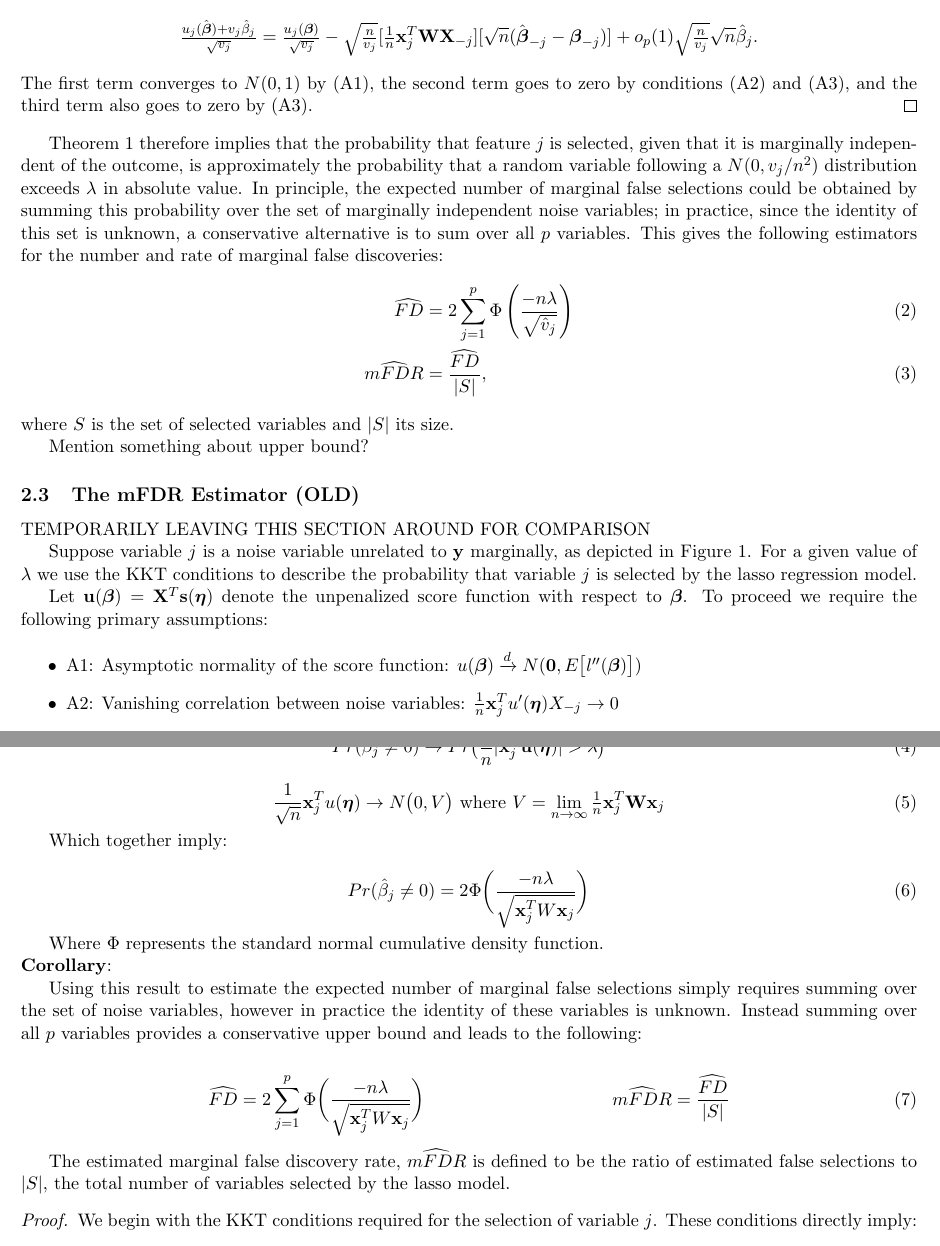
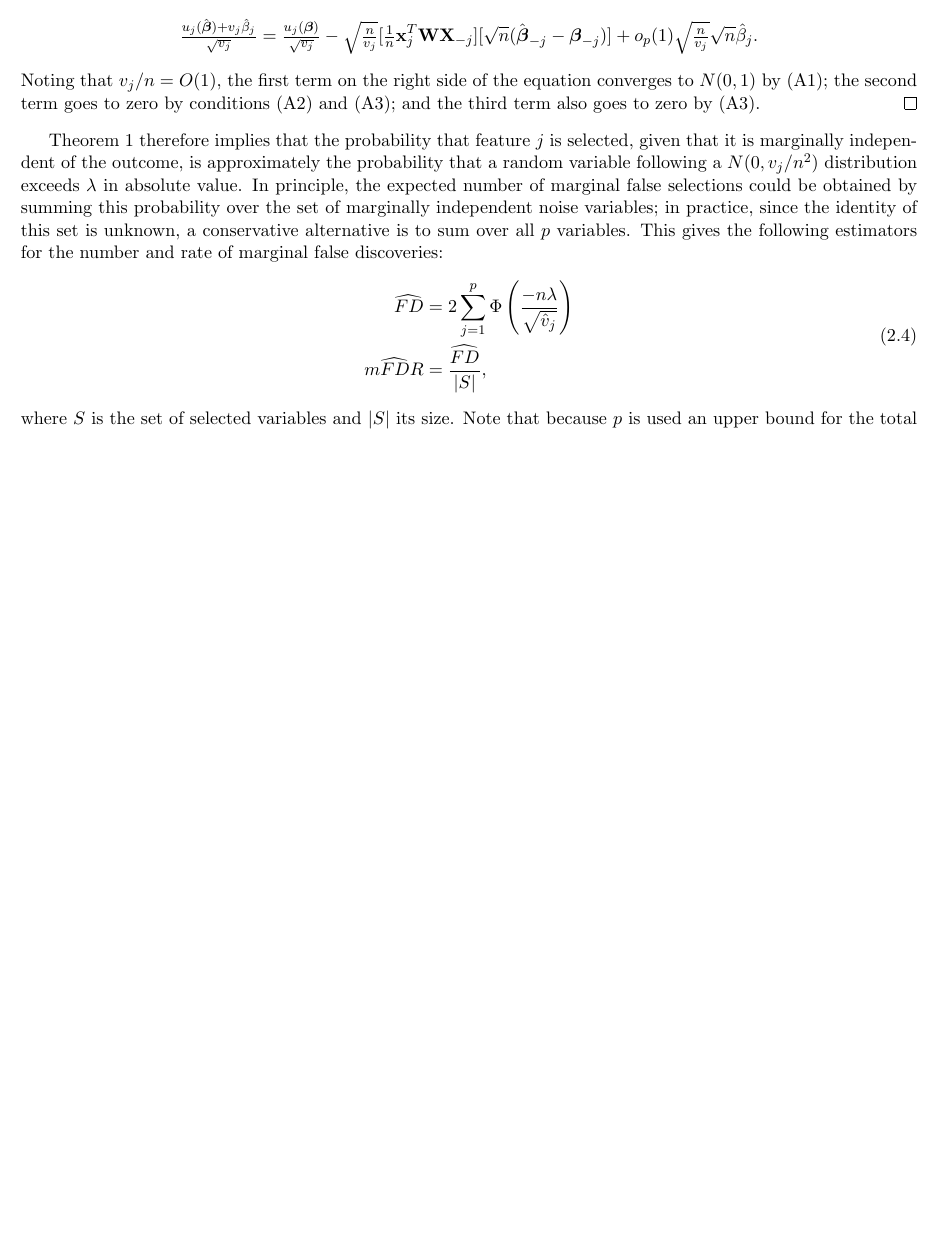
Before and after one commit to pbreheny/mfdr-likelihood-paper, a LaTeX document (mfdr-lik.tex, which reads main.tex): two parts of pages 4 and 5 of 14 before the commit and part of page 4 of 13 after it, the two joined at a grey line, cut so that both start at the same text, the shorter picture padded with empty space. Compiled offline with pdfLaTeX.

Commit message:
Edits to 2.1-2.3; still finishing 2.3

```diff
--- a/main.tex
+++ b/main.tex
@@ -94,65 +95,14 @@ Since $\beta_j=0$, we then have
 \intertext{or}
 \tfrac{u_j(\bbh) + v_j \bh_j}{\sqrt{v_j}}  &= \tfrac{u_j(\bb)}{\sqrt{v_j}} - \sqrt{\tfrac{n}{v_j}}[\tfrac{1}{n}\x_j^T\W\X_{-j}][\sqrt{n}(\bbh_{-j} - \bb_{-j})] + o_p(1)\sqrt{\tfrac{n}{v_j}}\sqrt{n}\bh_j.}
 %\tfrac{1}{\sqrt{n}}u_j(\bbh) + \sqrt{n}v_j\bh_j &= \tfrac{1}{\sqrt{n}}u_j(\bb) - [\tfrac{1}{n}\x_j^T\W\X_{-j}][\sqrt{n}(\bbh_{-j} - \bb_{-j})] + o_p(1)\sqrt{n}\bh_j.}
-The first term converges to $N(0,1)$ by (A1), the second term goes to zero by conditions (A2) and (A3), and the third term also goes to zero by (A3).
+Noting that $v_j/n=O(1)$, the first term on the right side of the equation converges to $N(0,1)$ by (A1); the second term goes to zero by conditions (A2) and (A3); and the third term also goes to zero by (A3).
 \end{proof}
 
 Theorem~\ref{Thm:main} therefore implies that the probability that feature $j$ is selected, given that it is marginally independent of the outcome, is approximately the probability that a random variable following a $N(0, v_j/n^2)$ distribution exceeds $\lam$ in absolute value.
 In principle, the expected number of marginal false selections could be obtained by summing this probability over the set of marginally independent noise variables; in practice, since the identity of this set is unknown, a conservative alternative is to sum over all $p$ variables.
 This gives the following estimators for the number and rate of marginal false discoveries:
-\al{eq:mfdr}{
+\als{eq:mfdr}{
   \widehat{FD} &= 2 \sum_{j=1}^{p} \Phi \left(\frac{-n\lam}{\sqrt{\hat{v}_j}}\right)\\
   \widehat{mFDR} &= \frac{\widehat{FD}}{|S|},
 }
-where $S$ is the set of selected variables and $|S|$ its size.
-
-Mention something about upper bound?
-
-\subsection{The mFDR Estimator (OLD)}
-
-TEMPORARILY LEAVING THIS SECTION AROUND FOR COMPARISON
-
-Suppose variable $j$ is a noise variable unrelated to $\y$ marginally, as depicted in Figure~\ref{Fig:diagram}. For a given value of $\lambda$ we use the KKT conditions to describe the probability that variable $j$ is selected by the lasso regression model.
-
-Let $\u(\bb) = \X^T \s(\be)$ denote the unpenalized score function with respect to $\bb$.  To proceed we require the following primary assumptions:
-
-\begin{itemize}
-\item A1: Asymptotic normality of the score function: $u(\bb) \xrightarrow{d} N(\zero,  E\big[l''(\bb)\big])$
-\item A2: Vanishing correlation between noise variables: $\frac{1}{n}\x_j^T u'(\be)X_{-j} \rightarrow 0$
-\item A3: Estimation consistency: $\sqrt{n}(\bbh-  \bb)$ is bounded in probability and $\W = \nabla^2 f(\beh)$ is a consistent estimator of $-E\big[\nabla^2 f(\be)\big]$
-\end{itemize}
-
-\noindent{\textbf{Theorem}:} Provided these conditions are met:
-
-\begin{equation}
-Pr(\bh_j \neq 0)  \rightarrow Pr\big(\frac{1}{n}|\x_{j}^T \u(\be)| > \lambda\big)
-\end{equation}
-
-\begin{equation}
-\frac{1}{\sqrt{n}}\x_{j}^T u(\be) \rightarrow N\big(0, V\big)
-\text{   where } V = \lim_{n \to \infty} \tfrac{1}{n}\x_{j}^T \W \x_{j}
-\end{equation}
-
-Which together imply:
-
-\begin{equation}
-Pr(\bh_j \neq 0)  = 2\Phi \bigg( \frac{-n\lambda}{\sqrt{ \x_j^TW\x_j}} \bigg)
-\end{equation}
-
-Where $\Phi$ represents the standard normal cumulative density function.
-
-\noindent{\textbf{Corollary}:}
-
-Using this result to estimate the expected number of marginal false selections simply requires summing over the set of noise variables, however in practice the identity of these variables is unknown. Instead summing over all $p$ variables provides a conservative upper bound and leads to the following:
-
-\begin{align}
-&\widehat{FD} = 2 \sum_{j=1}^{p} \Phi \bigg( \frac{-n\lambda}{\sqrt{\x_j^T W \x_j}} \bigg) & \widehat{mFDR} = \frac{\widehat{FD}}{|S|}
-\end{align}
-
-The estimated marginal false discovery rate, $\widehat{mFDR}$ is defined to be the ratio of estimated false selections to $|S|$, the total number of variables selected by the lasso model.
-
-\begin{proof}
-
-We begin with the KKT conditions required for the selection of variable $j$.  These conditions directly imply:
-
-\begin{equation*}
+where $S$ is the set of selected variables and $|S|$ its size.  Note that because $p$ is used an upper bound for the total number of noise features, the above estimator will be conservative.  In the scenario where most features are null, however, this effect will be relatively minor.
--- a/mfdr-lik.tex
+++ b/mfdr-lik.tex
@@ -30,6 +30,7 @@
 \newtheorem{lemma}{Lemma}
 \newtheorem{clry}{Corollary}
 \newtheorem*{conjecture}{Conjecture}
+\numberwithin{equation}{section}
 
 \renewcommand{\H}{\mathbf{H}}
 \providecommand{\I}{\mathbf{I}}
```
Also changed, not shown: main.tex (66 more changed lines), 1 other file.
